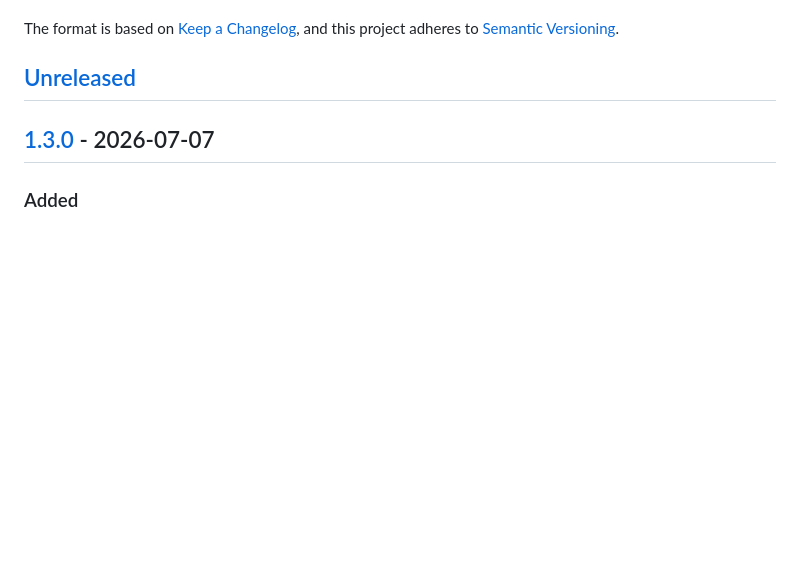
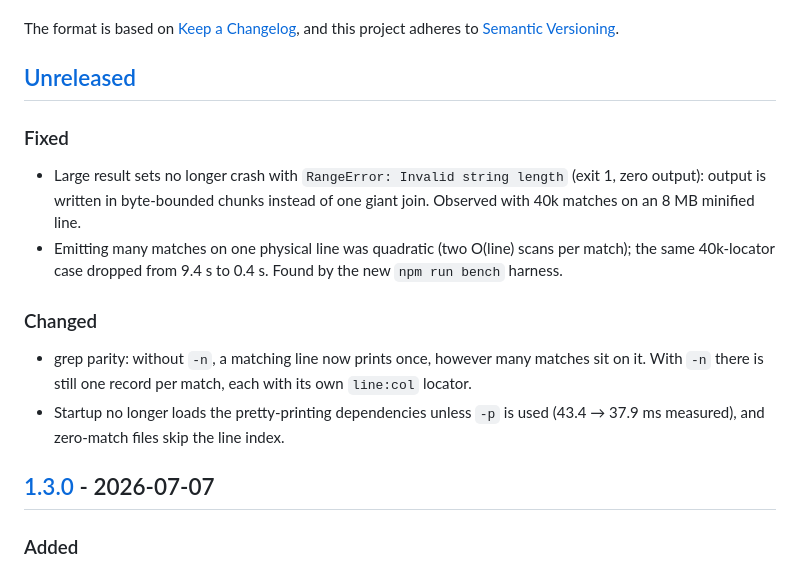
Before and after one commit to msbatarce/cssgrep, a Markdown page: CHANGELOG.md, the part around the change. Rendered like a GitHub page; blank space fills up the shorter version.

```diff
--- a/CHANGELOG.md
+++ b/CHANGELOG.md
@@ -6,6 +6,21 @@ The format is based on [Keep a Changelog](https://keepachangelog.com/en/1.1.0/),
 and this project adheres to [Semantic Versioning](https://semver.org/spec/v2.0.0.html).
 
 ## [Unreleased]
+
+### Fixed
+- Large result sets no longer crash with `RangeError: Invalid string length`
+  (exit 1, zero output): output is written in byte-bounded chunks instead of
+  one giant join. Observed with 40k matches on an 8 MB minified line.
+- Emitting many matches on one physical line was quadratic (two O(line)
+  scans per match); the same 40k-locator case dropped from 9.4 s to 0.4 s.
+  Found by the new `npm run bench` harness.
+
+### Changed
+- grep parity: without `-n`, a matching line now prints once, however many
+  matches sit on it. With `-n` there is still one record per match, each
+  with its own `line:col` locator.
+- Startup no longer loads the pretty-printing dependencies unless `-p` is
+  used (43.4 → 37.9 ms measured), and zero-match files skip the line index.
 
 ## [1.3.0] - 2026-07-07
 
```
Also changed, not shown: ROADMAP.md (+20 -4 lines).
